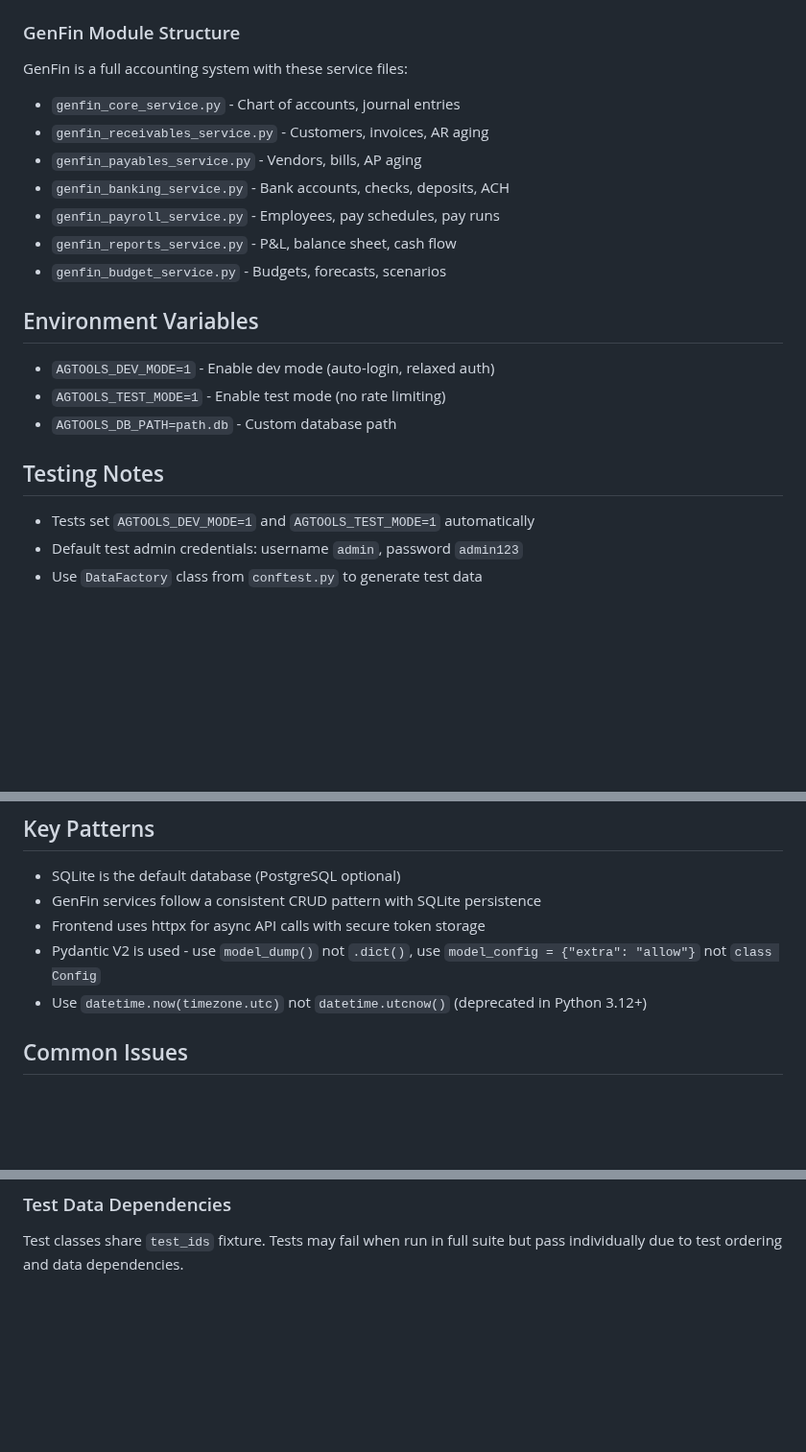
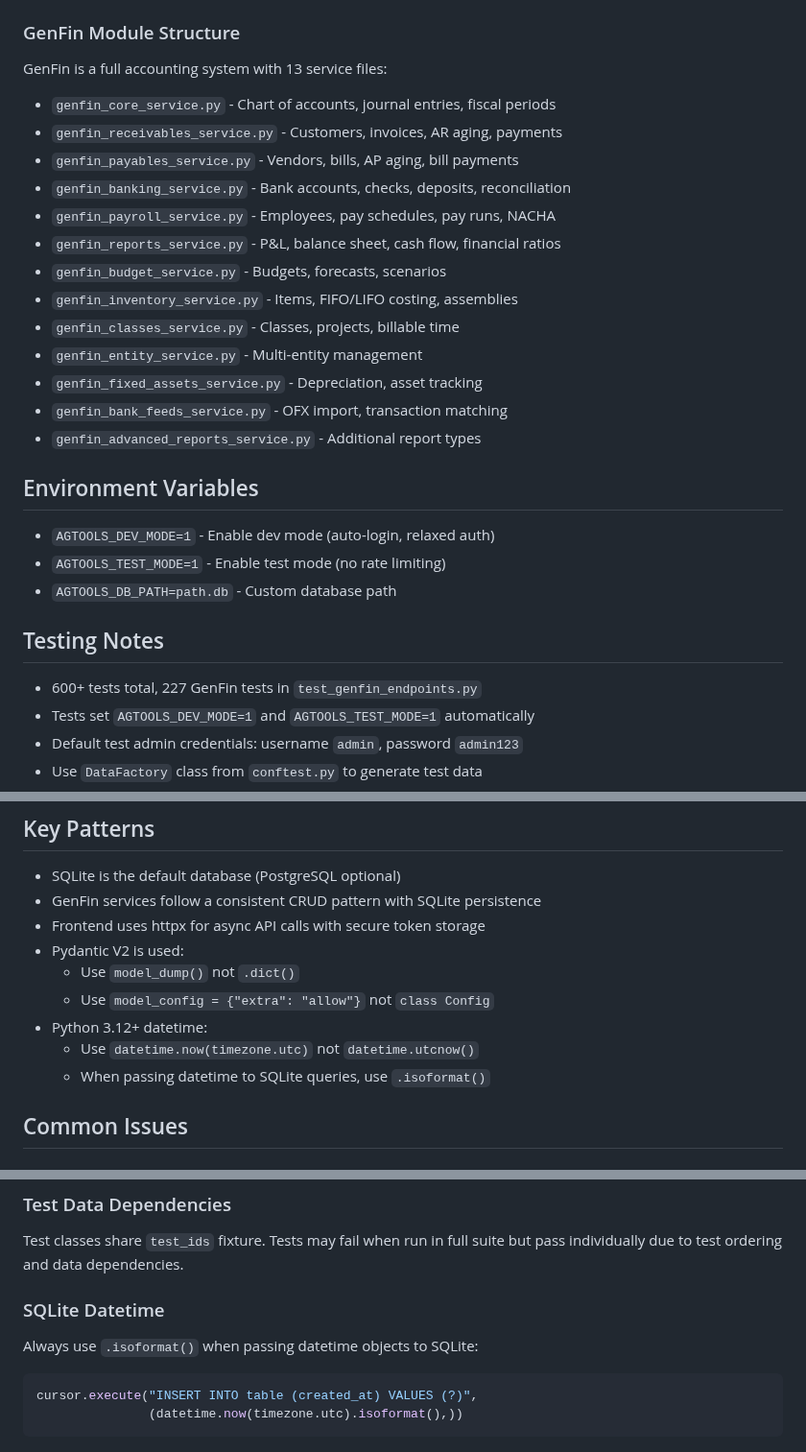
Before and after one commit to wbp318/agtools, a Markdown page: CLAUDE.md, 3 parts joined by grey strips. Shown at 96% size. GitHub-like rendering; blank space fills up the shorter version.

Commit message:
Update CLAUDE.md with v6.15.1 improvements
- Added version number and mobile PWA interface
- Listed all 13 GenFin service files
- Added SQLite datetime .isoformat() pattern
- Updated test count (600+ total, 227 GenFin)
- Expanded Pydantic V2 and Python 3.12+ patterns

Co-Authored-By: Claude Opus 4.5 <noreply@anthropic.com>

````diff
--- a/CLAUDE.md
+++ b/CLAUDE.md
@@ -77,14 +80,20 @@ Services use a `ServiceRegistry` pattern for dependency injection. Each service
 - `/api/v1/grants/*` - Grant management and compliance
 
 ### GenFin Module Structure
-GenFin is a full accounting system with these service files:
-- `genfin_core_service.py` - Chart of accounts, journal entries
-- `genfin_receivables_service.py` - Customers, invoices, AR aging
-- `genfin_payables_service.py` - Vendors, bills, AP aging
-- `genfin_banking_service.py` - Bank accounts, checks, deposits, ACH
-- `genfin_payroll_service.py` - Employees, pay schedules, pay runs
-- `genfin_reports_service.py` - P&L, balance sheet, cash flow
+GenFin is a full accounting system with 13 service files:
+- `genfin_core_service.py` - Chart of accounts, journal entries, fiscal periods
+- `genfin_receivables_service.py` - Customers, invoices, AR aging, payments
+- `genfin_payables_service.py` - Vendors, bills, AP aging, bill payments
+- `genfin_banking_service.py` - Bank accounts, checks, deposits, reconciliation
+- `genfin_payroll_service.py` - Employees, pay schedules, pay runs, NACHA
+- `genfin_reports_service.py` - P&L, balance sheet, cash flow, financial ratios
 - `genfin_budget_service.py` - Budgets, forecasts, scenarios
+- `genfin_inventory_service.py` - Items, FIFO/LIFO costing, assemblies
+- `genfin_classes_service.py` - Classes, projects, billable time
+- `genfin_entity_service.py` - Multi-entity management
+- `genfin_fixed_assets_service.py` - Depreciation, asset tracking
+- `genfin_bank_feeds_service.py` - OFX import, transaction matching
+- `genfin_advanced_reports_service.py` - Additional report types
 
 ## Environment Variables
 
@@ -94,6 +103,7 @@ GenFin is a full accounting system with these service files:
 
 ## Testing Notes
 
+- 600+ tests total, 227 GenFin tests in `test_genfin_endpoints.py`
 - Tests set `AGTOOLS_DEV_MODE=1` and `AGTOOLS_TEST_MODE=1` automatically
 - Default test admin credentials: username `admin`, password `admin123`
 - Use `DataFactory` class from `conftest.py` to generate test data
@@ -107,8 +117,12 @@ GenFin is a full accounting system with these service files:
 - SQLite is the default database (PostgreSQL optional)
 - GenFin services follow a consistent CRUD pattern with SQLite persistence
 - Frontend uses httpx for async API calls with secure token storage
-- Pydantic V2 is used - use `model_dump()` not `.dict()`, use `model_config = {"extra": "allow"}` not `class Config`
-- Use `datetime.now(timezone.utc)` not `datetime.utcnow()` (deprecated in Python 3.12+)
+- Pydantic V2 is used:
+  - Use `model_dump()` not `.dict()`
+  - Use `model_config = {"extra": "allow"}` not `class Config`
+- Python 3.12+ datetime:
+  - Use `datetime.now(timezone.utc)` not `datetime.utcnow()`
+  - When passing datetime to SQLite queries, use `.isoformat()`
 
 ## Common Issues
 
@@ -120,3 +134,10 @@ Services return dictionaries with various field names. Response models in router
 
 ### Test Data Dependencies
 Test classes share `test_ids` fixture. Tests may fail when run in full suite but pass individually due to test ordering and data dependencies.
+
+### SQLite Datetime
+Always use `.isoformat()` when passing datetime objects to SQLite:
+```python
+cursor.execute("INSERT INTO table (created_at) VALUES (?)",
+               (datetime.now(timezone.utc).isoformat(),))
+```
````
Also changed, not shown: other parts of CLAUDE.md (+5 -2 lines).
